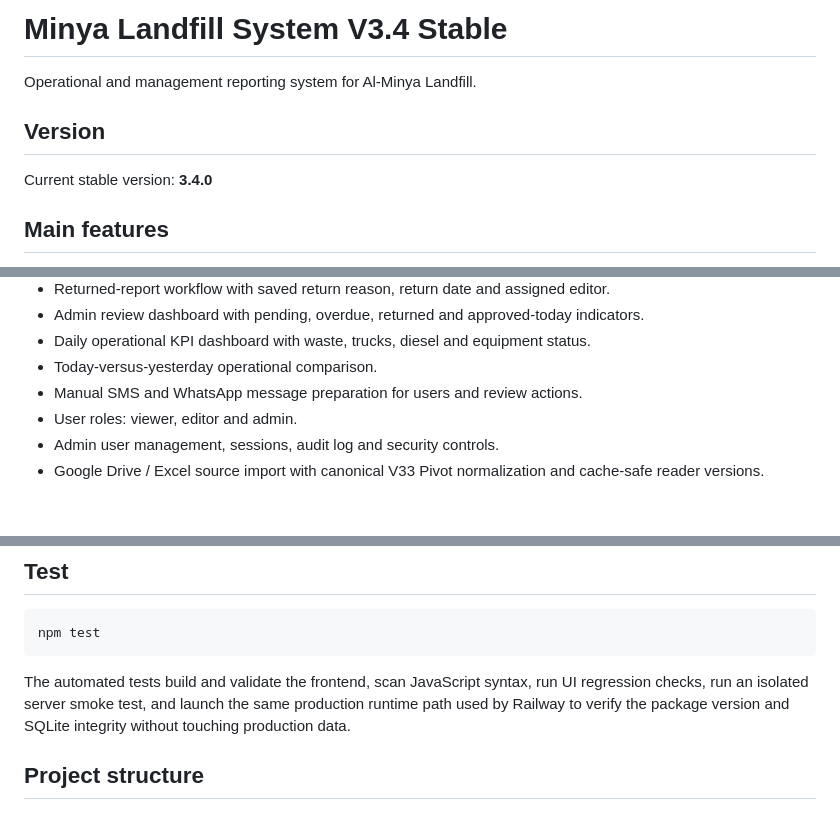
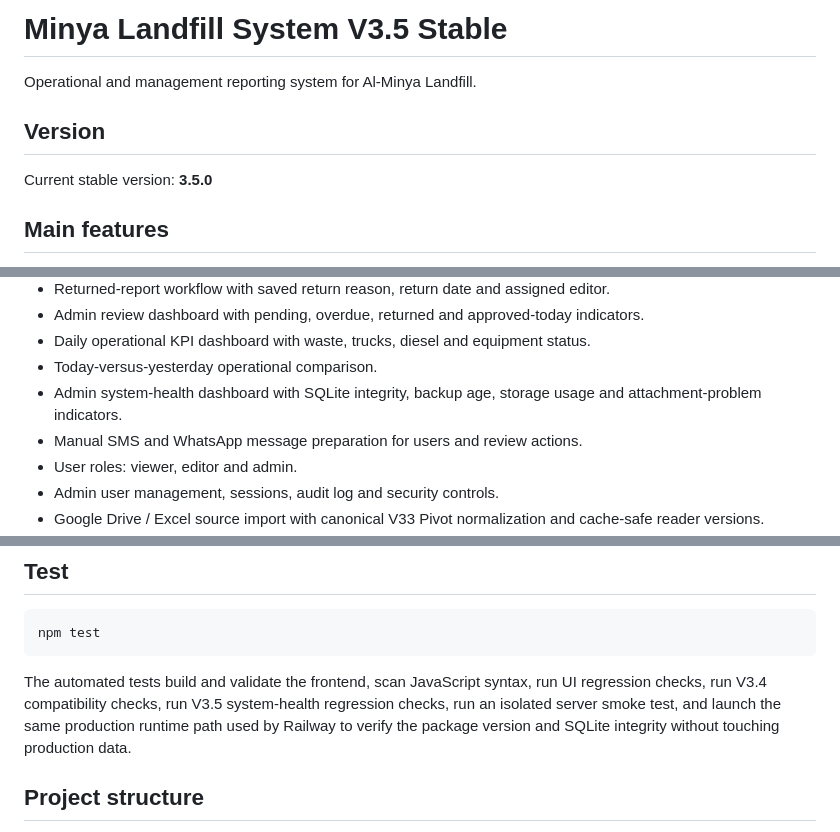
Before and after one commit to 943290569/minya-reports, a Markdown page: README.md, 3 parts joined by grey strips. Rendered like a GitHub page; blank space fills up the shorter version.

Commit message:
توثيق النسخة المستقرة V3.5.0

````diff
--- a/README.md
+++ b/README.md
@@ -1,10 +1,10 @@
-# Minya Landfill System V3.4 Stable
+# Minya Landfill System V3.5 Stable
 
 Operational and management reporting system for Al-Minya Landfill.
 
 ## Version
 
-Current stable version: **3.4.0**
+Current stable version: **3.5.0**
 
 ## Main features
 
@@ -21,6 +21,7 @@ Current stable version: **3.4.0**
 - Admin review dashboard with pending, overdue, returned and approved-today indicators.
 - Daily operational KPI dashboard with waste, trucks, diesel and equipment status.
 - Today-versus-yesterday operational comparison.
+- Admin system-health dashboard with SQLite integrity, backup age, storage usage and attachment-problem indicators.
 - Manual SMS and WhatsApp message preparation for users and review actions.
 - User roles: viewer, editor and admin.
 - Admin user management, sessions, audit log and security controls.
@@ -49,7 +50,7 @@ Open `http://localhost:5001`.
 npm test
 ```
 
-The automated tests build and validate the frontend, scan JavaScript syntax, run UI regression checks, run an isolated server smoke test, and launch the same production runtime path used by Railway to verify the package version and SQLite integrity without touching production data.
+The automated tests build and validate the frontend, scan JavaScript syntax, run UI regression checks, run V3.4 compatibility checks, run V3.5 system-health regression checks, run an isolated server smoke test, and launch the same production runtime path used by Railway to verify the package version and SQLite integrity without touching production data.
 
 ## Project structure
 
````
